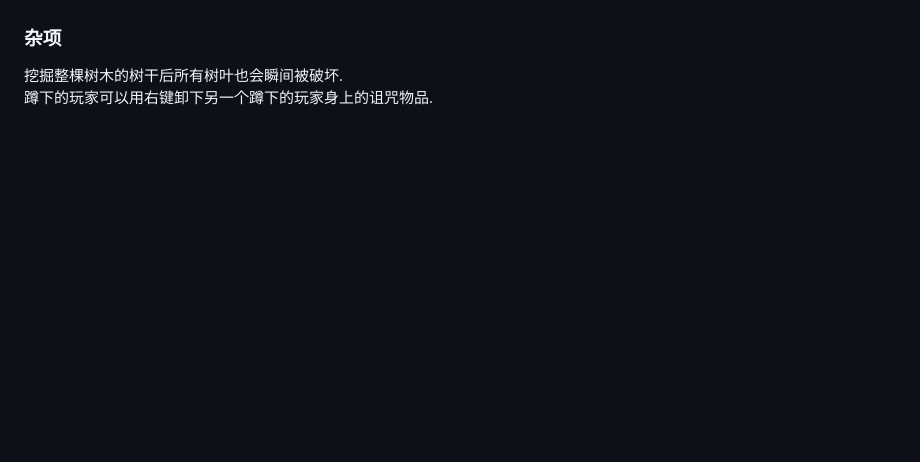
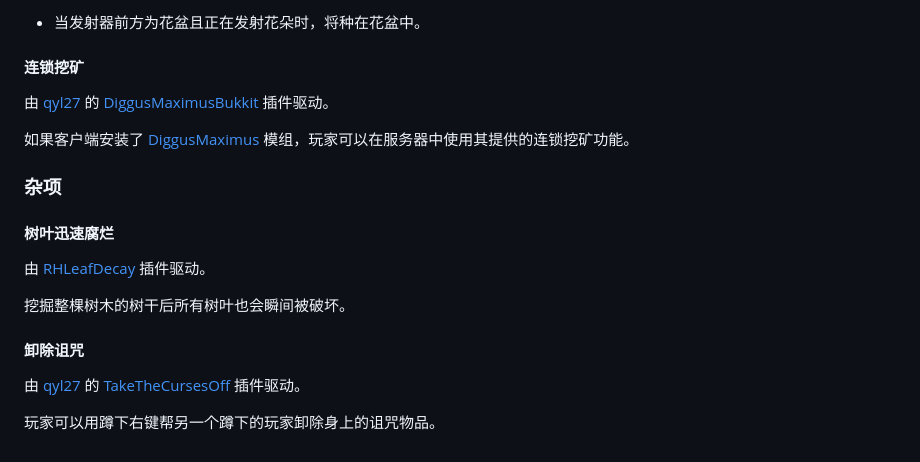
Before and after one commit to MeowCraftMC/document, a Markdown page: doc/feature.md, the part around one of its changes. Drawn GitHub-style; blank space fills up the shorter version.

```diff
--- a/doc/feature.md
+++ b/doc/feature.md
@@ -98,5 +227,30 @@
+- 当发射器前方为花盆且正在发射花朵时，将种在花盆中。
+
+
+
+#### 连锁挖矿
+
+由 [qyl27](https://github.com/qyl27) 的 [DiggusMaximusBukkit](https://github.com/MeowCraftMC/DiggusMaximusBukkit) 插件驱动。
+
+如果客户端安装了 [DiggusMaximus](https://www.curseforge.com/minecraft/mc-mods/diggus-maximus) 模组，玩家可以在服务器中使用其提供的连锁挖矿功能。
+
+
+
 
 ### 杂项
 
-挖掘整棵树木的树干后所有树叶也会瞬间被破坏.
-蹲下的玩家可以用右键卸下另一个蹲下的玩家身上的诅咒物品.
+
+
+#### 树叶迅速腐烂
+
+由 [RHLeafDecay](https://www.spigotmc.org/resources/%E2%98%84%EF%B8%8F-rhleafdecay-fast-and-smooth-leaf-decay-1-13-x-1-20-x.83581/) 插件驱动。
+
+挖掘整棵树木的树干后所有树叶也会瞬间被破坏。
+
+
+
+#### 卸除诅咒
+
+由 [qyl27](https://github.com/qyl27) 的 [TakeTheCursesOff](https://modrinth.com/plugin/takethecursesoff) 插件驱动。
+
+玩家可以用蹲下右键帮另一个蹲下的玩家卸除身上的诅咒物品。
```
Also changed, not shown: other parts of doc/feature.md (+202 -73 lines).
